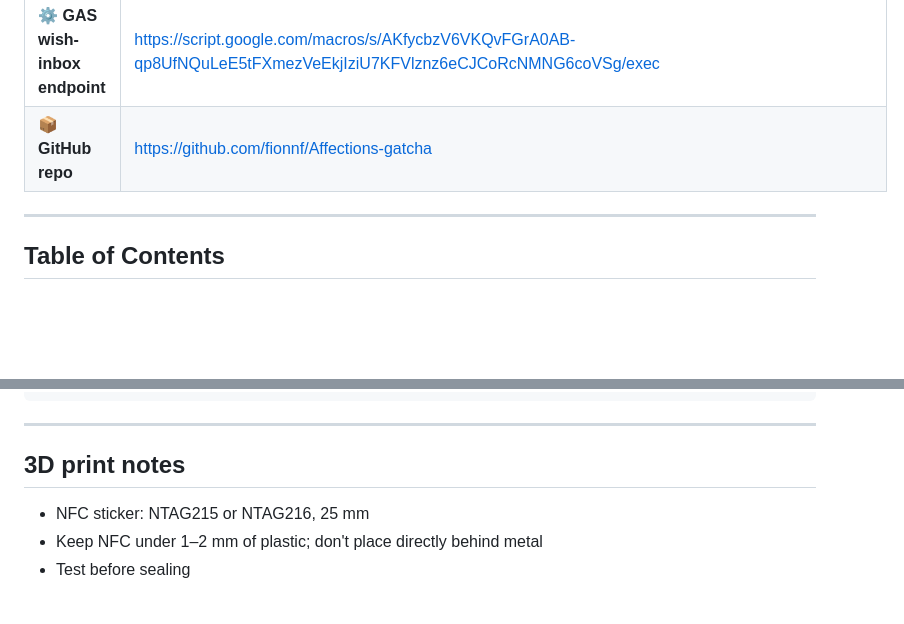
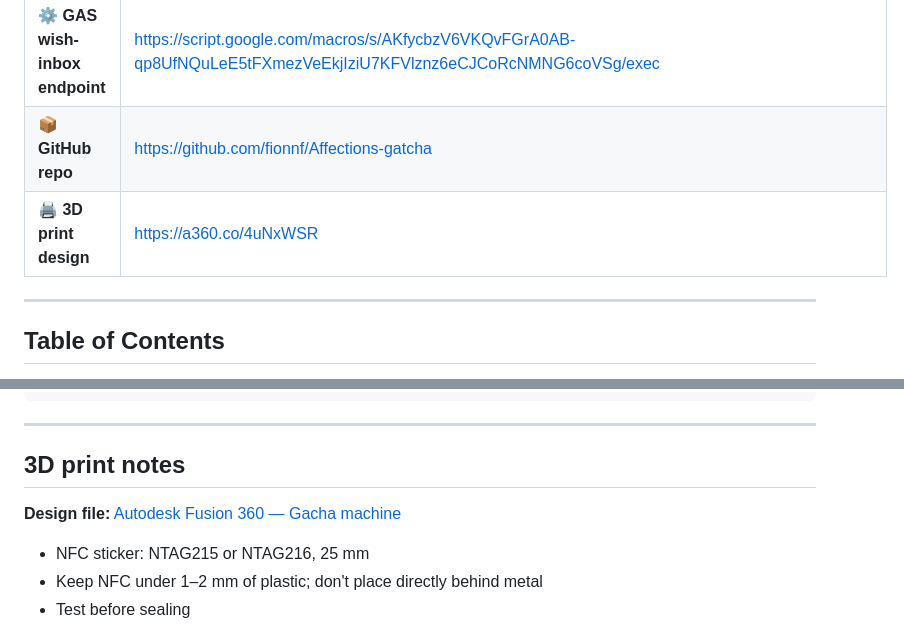
Before and after one commit to fionnf/Affections-gatcha, a Markdown page: README.md, 2 parts joined by grey strips. Rendered like a GitHub page; blank space fills up the shorter version.

Commit message:
docs: add 3D print design link (Fusion 360) to README
https://claude.ai/code/session_01VwpZ52nM7XRAhnUHRbFLsc

```diff
--- a/README.md
+++ b/README.md
@@ -16,6 +16,7 @@ A daily capsule-pull PWA for Lennart and Fionn — served straight from GitHub P
 | ⚙️ **GAS backup endpoint** | https://script.google.com/macros/s/AKfycbzod1vU7KQEjno6-vq5uGSuWWNsft8o7igqXprYbxlFNHTSN2Vindxc0nWCVrYspjKV5Q/exec |
 | ⚙️ **GAS wish-inbox endpoint** | https://script.google.com/macros/s/AKfycbzV6VKQvFGrA0AB-qp8UfNQuLeE5tFXmezVeEkjIziU7KFVlznz6eCJCoRcNMNG6coVSg/exec |
 | 📦 **GitHub repo** | https://github.com/fionnf/Affections-gatcha |
+| 🖨️ **3D print design** | https://a360.co/4uNxWSR |
 
 ---
 
@@ -409,6 +410,8 @@ npm run simulate
 
 ## 3D print notes
 
+**Design file:** [Autodesk Fusion 360 — Gacha machine](https://a360.co/4uNxWSR)
+
 - NFC sticker: NTAG215 or NTAG216, 25 mm
 - Keep NFC under 1–2 mm of plastic; don't place directly behind metal
 - Test before sealing
```
